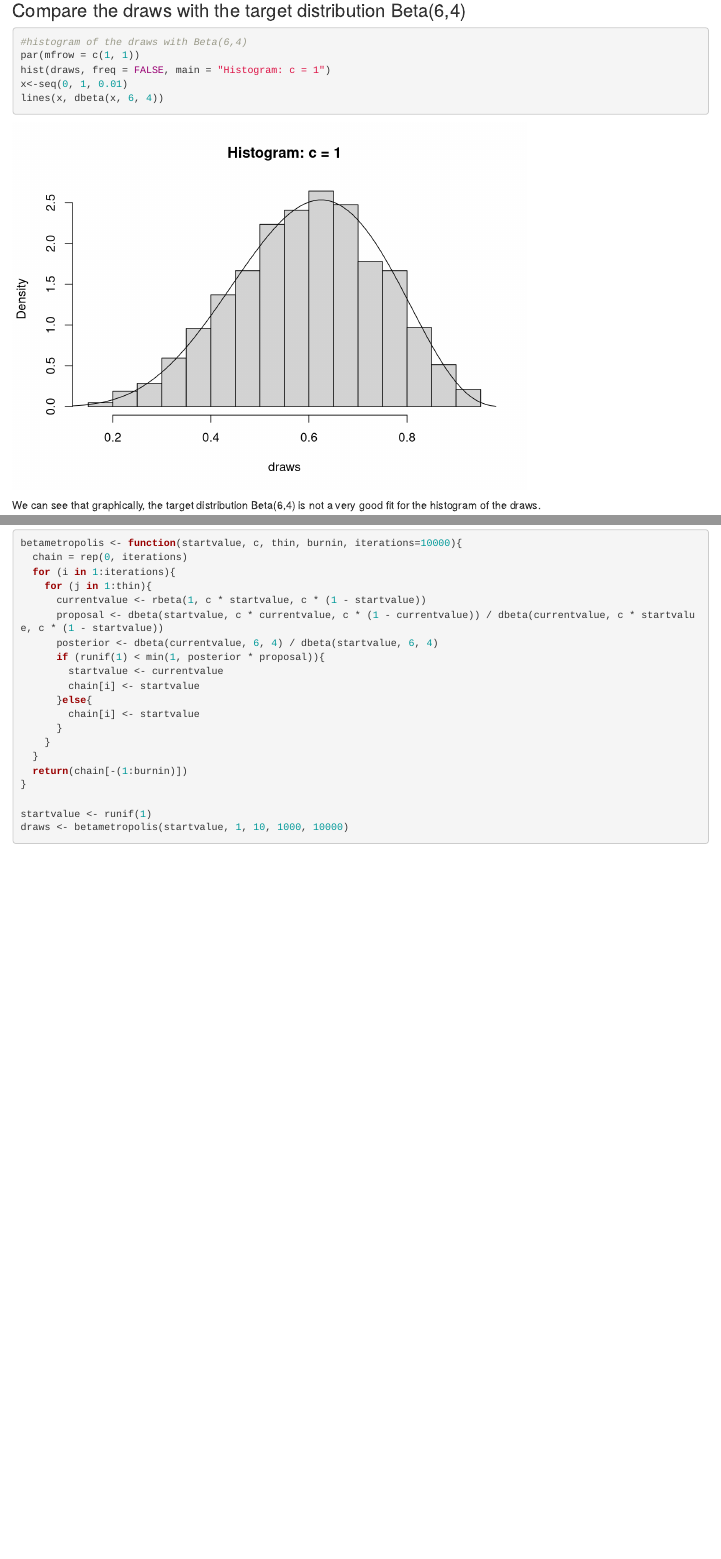
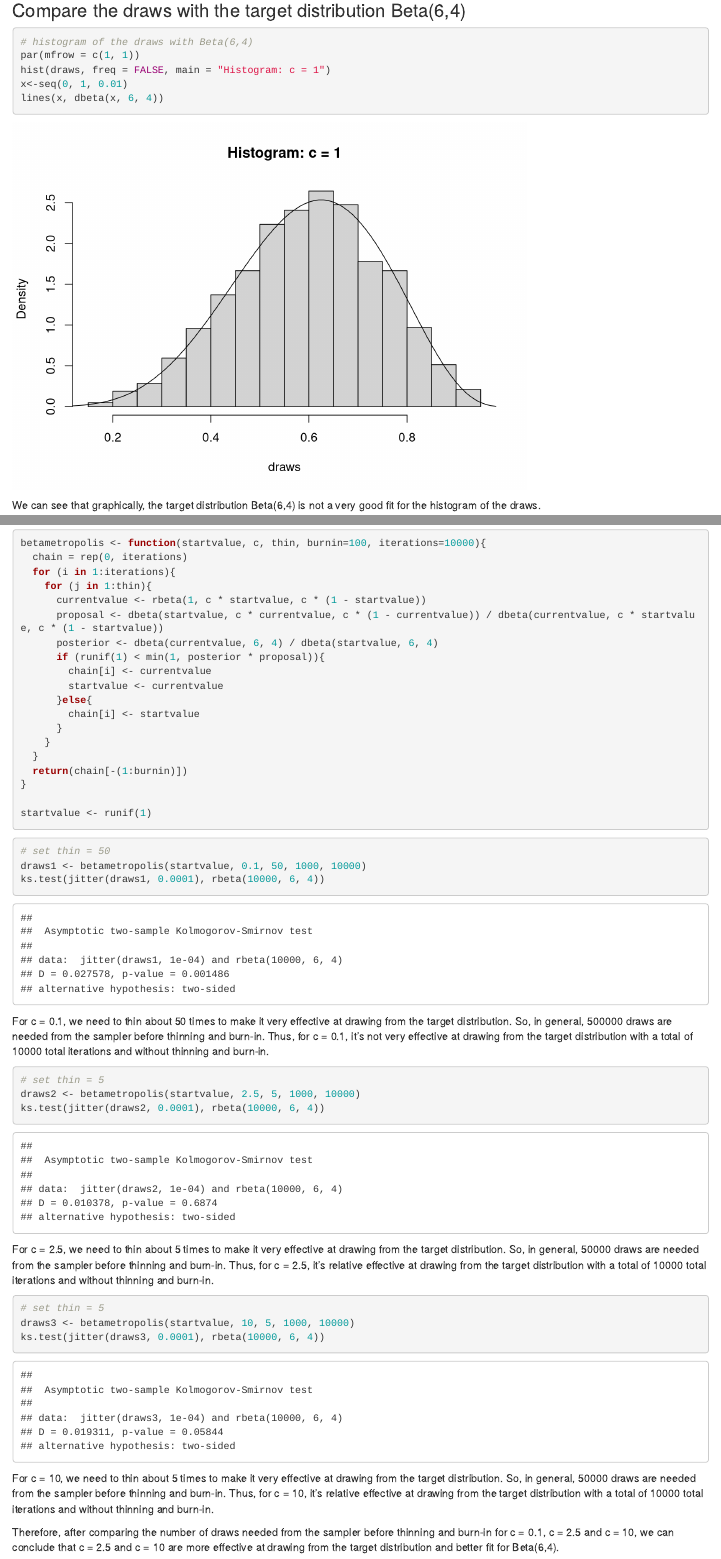
Before and after one commit to katherinelyz/Stat-37810-final-project, an R Markdown document (Metropolis-Hastings.Rmd): the page in a window 1100 px wide, from 1710 px down, and a second part further down, joined at a grey line. Rendered offline with R 4.5, knitr and Pandoc, with nearby package versions; code that draws random numbers runs with fixed seeds of ours.

Commit message:
Finished Problem #1

````diff
--- a/Metropolis-Hastings.Rmd
+++ b/Metropolis-Hastings.Rmd
@@ -111,5 +113,5 @@ From the histograms, we can see that c = 10 seems to have the best fit for the t
 ```{r thinning&burn-in}
-betametropolis <- function(startvalue, c, thin, burnin, iterations=10000){
+betametropolis <- function(startvalue, c, thin, burnin=100, iterations=10000){
   chain = rep(0, iterations)
   for (i in 1:iterations){
     for (j in 1:thin){
@@ -117,8 +119,8 @@ betametropolis <- function(startvalue, c, thin, burnin, iterations=10000){
       proposal <- dbeta(startvalue, c * currentvalue, c * (1 - currentvalue)) / dbeta(currentvalue, c * startvalue, c * (1 - startvalue))
       posterior <- dbeta(currentvalue, 6, 4) / dbeta(startvalue, 6, 4)
       if (runif(1) < min(1, posterior * proposal)){
+        chain[i] <- currentvalue
         startvalue <- currentvalue
-        chain[i] <- startvalue
       }else{
         chain[i] <- startvalue
       }
@@ -128,5 +130,31 @@ betametropolis <- function(startvalue, c, thin, burnin, iterations=10000){
 }
 
 startvalue <- runif(1)
-draws <- betametropolis(startvalue, 1, 10, 1000, 10000)
 ```
+
+```{r}
+# set thin = 50
+draws1 <- betametropolis(startvalue, 0.1, 50, 1000, 10000)
+ks.test(jitter(draws1, 0.0001), rbeta(10000, 6, 4))
+```
+
+For c = 0.1, we need to thin about 50 times to make it very effective at drawing from the target distribution. So, in general, 500000 draws are needed from the sampler before thinning and burn-in. Thus, for c = 0.1, it's not very effective at drawing from the target distribution with a total of 10000 total iterations and without thinning and burn-in.
+
+```{r}
+# set thin = 5
+draws2 <- betametropolis(startvalue, 2.5, 5, 1000, 10000)
+ks.test(jitter(draws2, 0.0001), rbeta(10000, 6, 4))
+```
+
+For c = 2.5, we need to thin about 5 times to make it very effective at drawing from the target distribution. So, in general, 50000 draws are needed from the sampler before thinning and burn-in. Thus, for c = 2.5, it's relative effective at drawing from the target distribution with a total of 10000 total iterations and without thinning and burn-in.
+
+
+```{r}
+# set thin = 5
+draws3 <- betametropolis(startvalue, 10, 5, 1000, 10000)
+ks.test(jitter(draws3, 0.0001), rbeta(10000, 6, 4))
+```
+
+For c = 10, we need to thin about 5 times to make it very effective at drawing from the target distribution. So, in general, 50000 draws are needed from the sampler before thinning and burn-in. Thus, for c = 10, it's relative effective at drawing from the target distribution with a total of 10000 total iterations and without thinning and burn-in.
+
+Therefore, after comparing the number of draws needed from the sampler before thinning and burn-in for c = 0.1, c = 2.5 and c = 10, we can conclude that c = 2.5 and c = 10 are more effective at drawing from the target distribution and better fit for Beta(6,4).
````
Also changed, not shown: Metropolis-Hastings.html (added), Metropolis-Hastings.Rmd (10 more changed lines).
